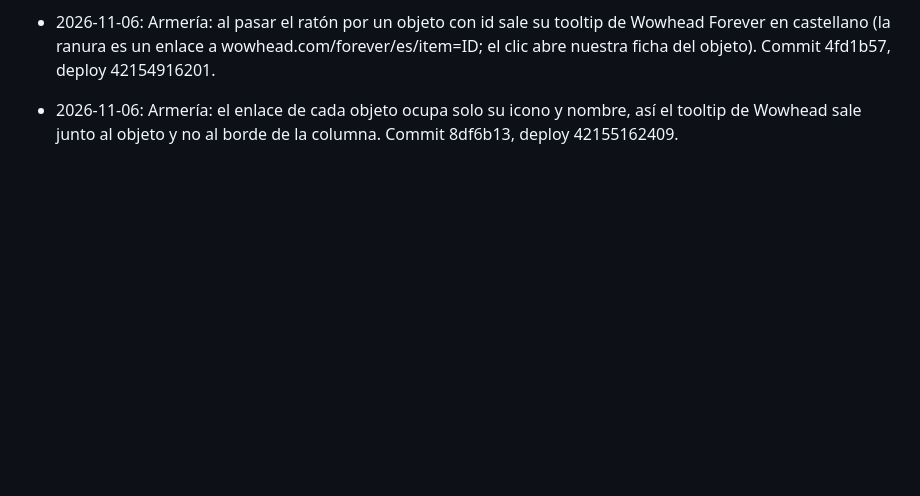
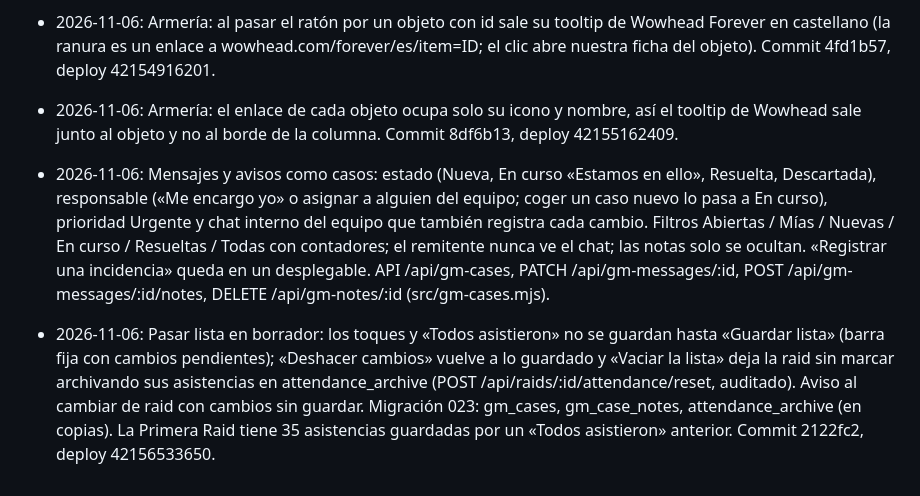
Before and after one commit to eltryt/darknessofthefallen, a Markdown page: PROJECT_STATUS.md, the part around the change. Drawn GitHub-style; blank space fills up the shorter version.

Commit message:
Record message cases and draft roll call [skip ci]
Co-Authored-By: Claude Opus 5.5 <noreply@anthropic.com>

```diff
--- a/PROJECT_STATUS.md
+++ b/PROJECT_STATUS.md
@@ -957,3 +957,5 @@ Publicado: `7628b5a`; backend `38652910420`, Pages `38652910475` y validación `
 - 2026-11-06: Armería: sin «Origen» en la cabecera del equipo; las ranuras se alinean al borde de su columna (el estilo general de botones las centraba según la longitud del nombre). Commit 2aa04ce, deploy 42154562524.
 - 2026-11-06: Armería: al pasar el ratón por un objeto con id sale su tooltip de Wowhead Forever en castellano (la ranura es un enlace a wowhead.com/forever/es/item=ID; el clic abre nuestra ficha del objeto). Commit 4fd1b57, deploy 42154916201.
 - 2026-11-06: Armería: el enlace de cada objeto ocupa solo su icono y nombre, así el tooltip de Wowhead sale junto al objeto y no al borde de la columna. Commit 8df6b13, deploy 42155162409.
+- 2026-11-06: Mensajes y avisos como casos: estado (Nueva, En curso «Estamos en ello», Resuelta, Descartada), responsable («Me encargo yo» o asignar a alguien del equipo; coger un caso nuevo lo pasa a En curso), prioridad Urgente y chat interno del equipo que también registra cada cambio. Filtros Abiertas / Mías / Nuevas / En curso / Resueltas / Todas con contadores; el remitente nunca ve el chat; las notas solo se ocultan. «Registrar una incidencia» queda en un desplegable. API /api/gm-cases, PATCH /api/gm-messages/:id, POST /api/gm-messages/:id/notes, DELETE /api/gm-notes/:id (src/gm-cases.mjs).
+- 2026-11-06: Pasar lista en borrador: los toques y «Todos asistieron» no se guardan hasta «Guardar lista» (barra fija con cambios pendientes); «Deshacer cambios» vuelve a lo guardado y «Vaciar la lista» deja la raid sin marcar archivando sus asistencias en attendance_archive (POST /api/raids/:id/attendance/reset, auditado). Aviso al cambiar de raid con cambios sin guardar. Migración 023: gm_cases, gm_case_notes, attendance_archive (en copias). La Primera Raid tiene 35 asistencias guardadas por un «Todos asistieron» anterior. Commit 2122fc2, deploy 42156533650.
```
